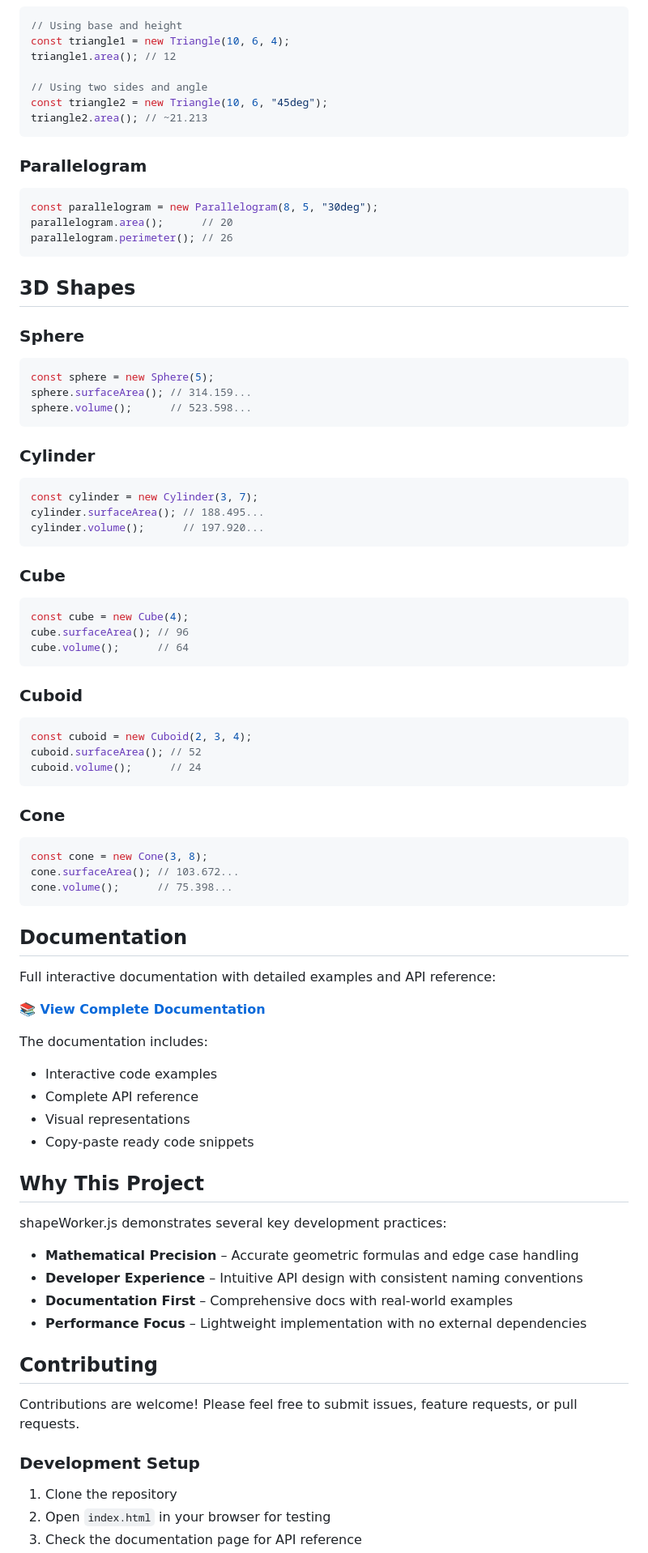
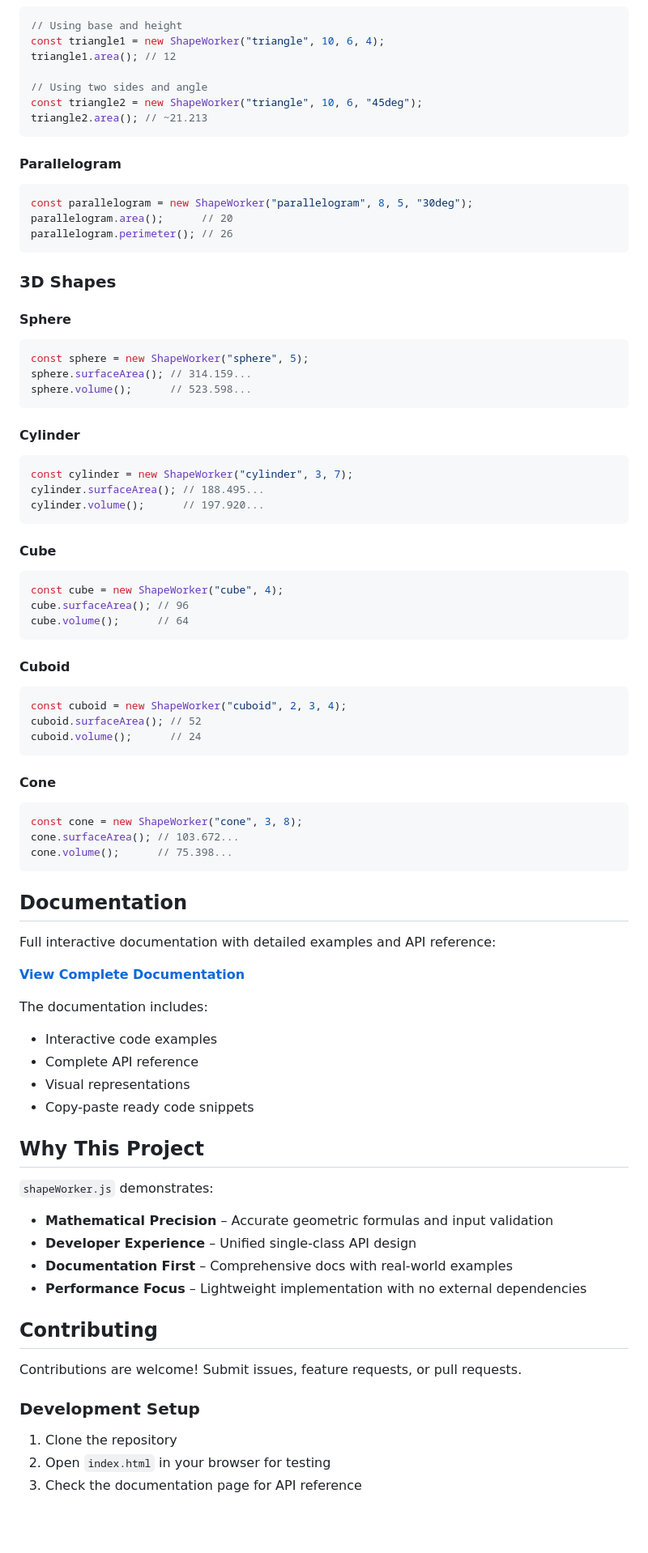
Before and after one commit to raji-mahmud-a/ShapeWorker, a Markdown page: README.md, the part around one of its changes. Shown at 81% size. Rendered like a GitHub page; blank space fills up the shorter version.

````diff
--- a/README.md
+++ b/README.md
@@ -74,53 +89,59 @@ circle.circumference(); // 18.849...
 ```javascript
 // Using base and height
-const triangle1 = new Triangle(10, 6, 4);
+const triangle1 = new ShapeWorker("triangle", 10, 6, 4);
 triangle1.area(); // 12
 
 // Using two sides and angle
-const triangle2 = new Triangle(10, 6, "45deg");
+const triangle2 = new ShapeWorker("triangle", 10, 6, "45deg");
 triangle2.area(); // ~21.213
 ```
 
-### Parallelogram
+#### Parallelogram
+
 ```javascript
-const parallelogram = new Parallelogram(8, 5, "30deg");
+const parallelogram = new ShapeWorker("parallelogram", 8, 5, "30deg");
 parallelogram.area();      // 20
 parallelogram.perimeter(); // 26
 ```
 
-## 3D Shapes
+### 3D Shapes
 
-### Sphere
+#### Sphere
+
 ```javascript
-const sphere = new Sphere(5);
+const sphere = new ShapeWorker("sphere", 5);
 sphere.surfaceArea(); // 314.159...
 sphere.volume();      // 523.598...
 ```
 
-### Cylinder
+#### Cylinder
+
 ```javascript
-const cylinder = new Cylinder(3, 7);
+const cylinder = new ShapeWorker("cylinder", 3, 7);
 cylinder.surfaceArea(); // 188.495...
 cylinder.volume();      // 197.920...
 ```
 
-### Cube
+#### Cube
+
 ```javascript
-const cube = new Cube(4);
+const cube = new ShapeWorker("cube", 4);
 cube.surfaceArea(); // 96
 cube.volume();      // 64
 ```
 
-### Cuboid
+#### Cuboid
+
 ```javascript
-const cuboid = new Cuboid(2, 3, 4);
+const cuboid = new ShapeWorker("cuboid", 2, 3, 4);
 cuboid.surfaceArea(); // 52
 cuboid.volume();      // 24
 ```
 
-### Cone
+#### Cone
+
 ```javascript
-const cone = new Cone(3, 8);
+const cone = new ShapeWorker("cone", 3, 8);
 cone.surfaceArea(); // 103.672...
 cone.volume();      // 75.398...
 ```
@@ -129,29 +150,30 @@ cone.volume();      // 75.398...
 
 Full interactive documentation with detailed examples and API reference:
 
-**[📚 View Complete Documentation](https://mahmud-links.pxxl.xyz/shapeWorkerjs.html)**
+**[View Complete Documentation](https://mahmud-links.pxxl.xyz/shapeWorkerjs.html)**
 
 The documentation includes:
-- Interactive code examples
-- Complete API reference
-- Visual representations
-- Copy-paste ready code snippets
+
+* Interactive code examples
+* Complete API reference
+* Visual representations
+* Copy-paste ready code snippets
 
 ## Why This Project
 
-shapeWorker.js demonstrates several key development practices:
+`shapeWorker.js` demonstrates:
 
-- **Mathematical Precision** – Accurate geometric formulas and edge case handling
-- **Developer Experience** – Intuitive API design with consistent naming conventions
-- **Documentation First** – Comprehensive docs with real-world examples
-- **Performance Focus** – Lightweight implementation with no external dependencies
-
+* **Mathematical Precision** – Accurate geometric formulas and input validation
+* **Developer Experience** – Unified single-class API design
+* **Documentation First** – Comprehensive docs with real-world examples
+* **Performance Focus** – Lightweight implementation with no external dependencies
 
 ## Contributing
 
-Contributions are welcome! Please feel free to submit issues, feature requests, or pull requests.
+Contributions are welcome! Submit issues, feature requests, or pull requests.
 
 ### Development Setup
+
 1. Clone the repository
 2. Open `index.html` in your browser for testing
 3. Check the documentation page for API reference
````
Also changed, not shown: other parts of README.md (+45 -33 lines).
